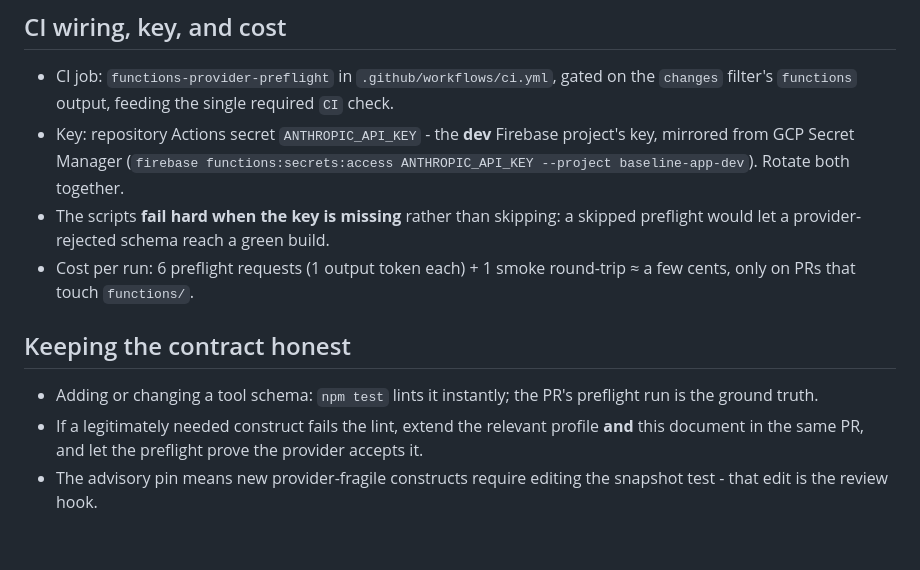
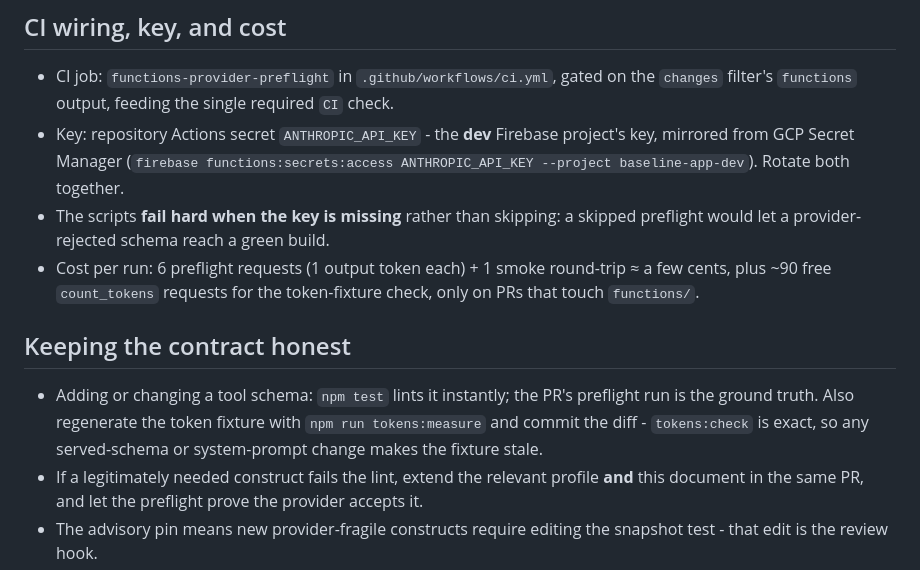
Before and after one commit to tpavay/Baseline, a Markdown page: docs/tool-schema-contract.md, the part around the change. Drawn GitHub-style; blank space fills up the shorter version.

```diff
--- a/docs/tool-schema-contract.md
+++ b/docs/tool-schema-contract.md
@@ -78,10 +78,11 @@ That is the whole procedure - "add its constraint profile + run the preflight",
 - CI job: `functions-provider-preflight` in `.github/workflows/ci.yml`, gated on the `changes` filter's `functions` output, feeding the single required `CI` check.
 - Key: repository Actions secret `ANTHROPIC_API_KEY` - the **dev** Firebase project's key, mirrored from GCP Secret Manager (`firebase functions:secrets:access ANTHROPIC_API_KEY --project baseline-app-dev`). Rotate both together.
 - The scripts **fail hard when the key is missing** rather than skipping: a skipped preflight would let a provider-rejected schema reach a green build.
-- Cost per run: 6 preflight requests (1 output token each) + 1 smoke round-trip ≈ a few cents, only on PRs that touch `functions/`.
+- Cost per run: 6 preflight requests (1 output token each) + 1 smoke round-trip ≈ a few cents, plus ~90 free `count_tokens` requests for the token-fixture check, only on PRs that touch `functions/`.
 
 ## Keeping the contract honest
 
 - Adding or changing a tool schema: `npm test` lints it instantly; the PR's preflight run is the ground truth.
+  Also regenerate the token fixture with `npm run tokens:measure` and commit the diff - `tokens:check` is exact, so any served-schema or system-prompt change makes the fixture stale.
 - If a legitimately needed construct fails the lint, extend the relevant profile **and** this document in the same PR, and let the preflight prove the provider accepts it.
 - The advisory pin means new provider-fragile constructs require editing the snapshot test - that edit is the review hook.
```
Also changed, not shown: CLAUDE.md (+2 -1 lines).
